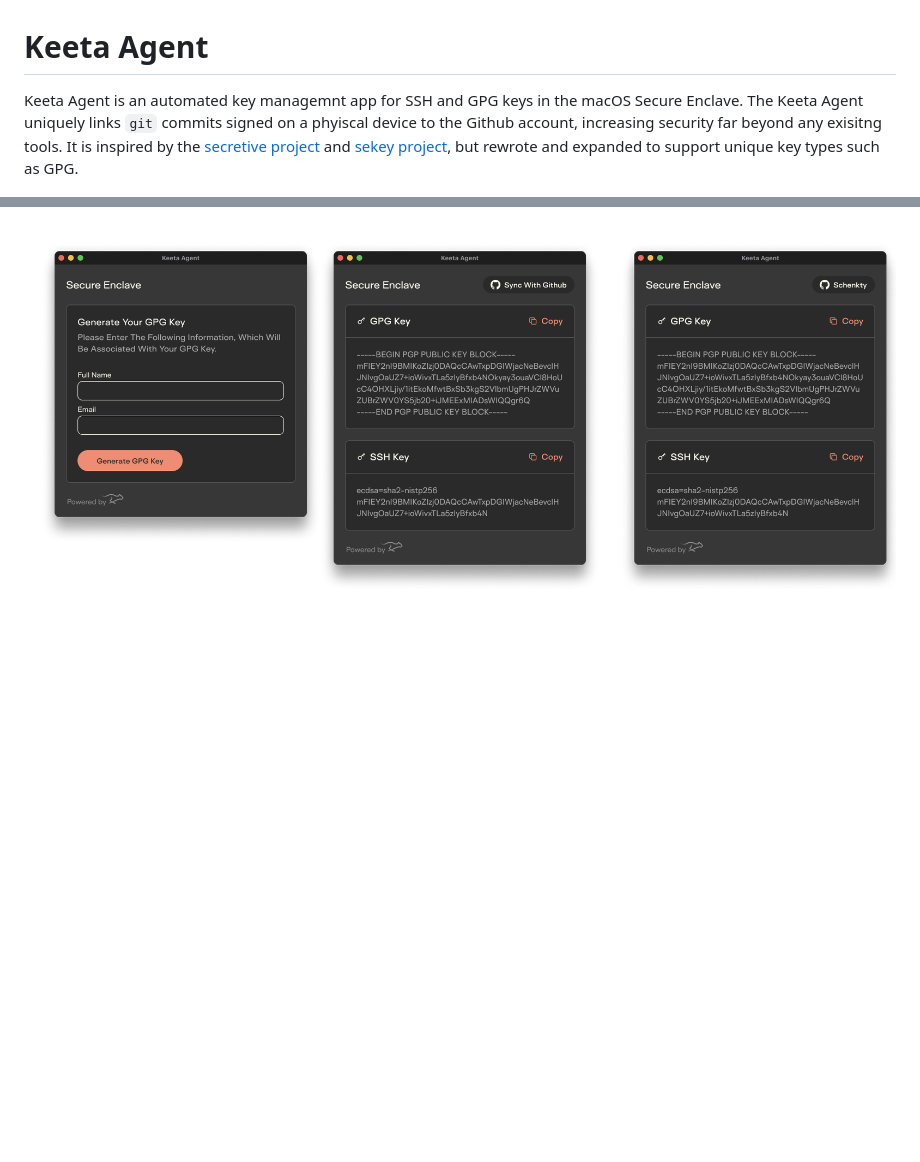
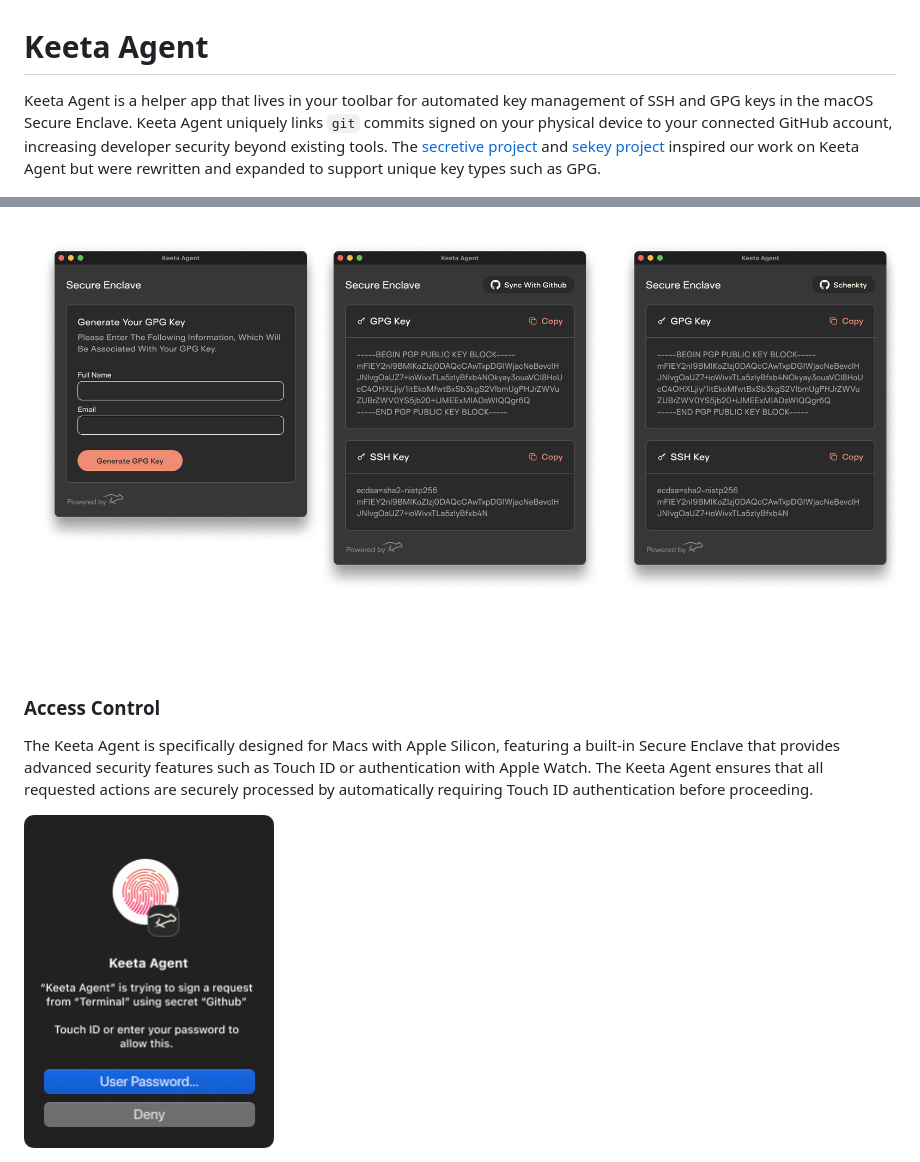
Before and after one commit to KeetaNetwork/agent, a Markdown page: README.md, 2 parts joined by grey strips. GitHub-like rendering; pictures changed too: .github/readme/touchid.png (added); blank space fills up the shorter version.

Commit message:
update to add access control

```diff
--- a/README.md
+++ b/README.md
@@ -1,6 +1,12 @@
 # Keeta Agent
-Keeta Agent is an automated key managemnt app for SSH and GPG keys in the macOS Secure Enclave. The Keeta Agent uniquely links `git` commits signed on a phyiscal device to the Github account, increasing security far beyond any exisitng tools. It is inspired by the [secretive project](https://github.com/maxgoedjen/secretive) and [sekey project](https://github.com/sekey/sekey), but rewrote and expanded to support unique key types such as GPG.
+Keeta Agent is a helper app that lives in your toolbar for automated key management of SSH and GPG keys in the macOS Secure Enclave. Keeta Agent uniquely links `git` commits signed on your physical device to your connected GitHub account, increasing developer security beyond existing tools. The [secretive project](https://github.com/maxgoedjen/secretive) and [sekey project](https://github.com/sekey/sekey) inspired our work on Keeta Agent but were rewritten and expanded to support unique key types such as GPG.
 
 <p align="center" width="800">
     <img src="/.github/readme/app.png" alt="Screenshot of Keeta Agent">
 </p>
+
+### Access Control
+
+The Keeta Agent is specifically designed for Macs with Apple Silicon, featuring a built-in Secure Enclave that provides advanced security features such as Touch ID or authentication with Apple Watch. The Keeta Agent ensures that all requested actions are securely processed by automatically requiring Touch ID authentication before proceeding.
+
+<img src="/.github/readme/touchid.png" alt="Screenshot of Keeta Agent authenticating with Touch ID" width="250">
```
Also changed, not shown: SECURITY.md (added, +9 -0 lines).
